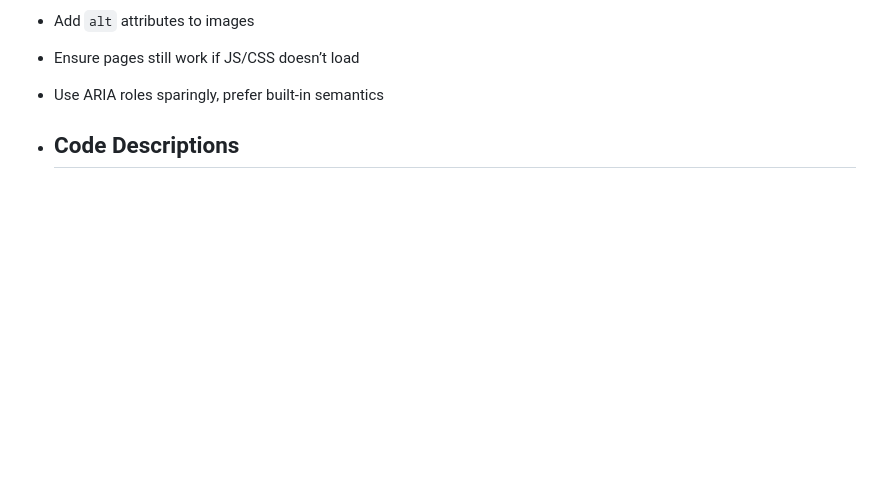
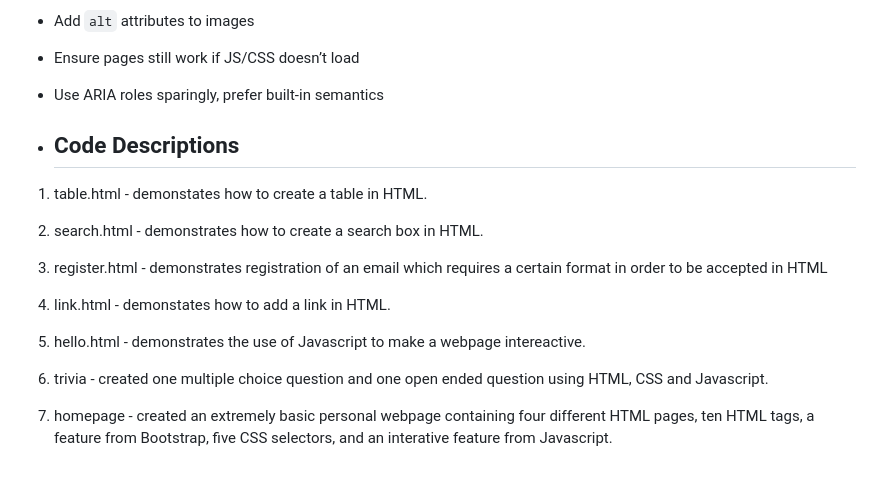
Before and after one commit to sinahuster/CS50-notes-and-code, a Markdown page: notes/week8.md, the part around the change. Rendered like a GitHub page; blank space fills up the shorter version.

```diff
--- a/notes/week8.md
+++ b/notes/week8.md
@@ -297,3 +297,18 @@ fetch("https://api.example.com/data")
 - Use ARIA roles sparingly, prefer built-in semantics
 
 - ## Code Descriptions
+
+1. table.html - demonstates how to create a table in HTML.
+
+2. search.html - demonstrates how to create a search box in HTML.
+
+3. register.html - demonstrates registration of an email which requires a certain format in order to be accepted in HTML
+
+4. link.html - demonstates how to add a link in HTML.
+
+5. hello.html - demonstrates the use of Javascript to make a webpage intereactive.
+
+6. trivia - created one multiple choice question and one open ended question using HTML, CSS and Javascript.
+
+7. homepage - created an extremely basic personal webpage containing four different HTML pages, ten HTML tags, a feature from Bootstrap,
+              five CSS selectors, and an interative feature from Javascript.
```
